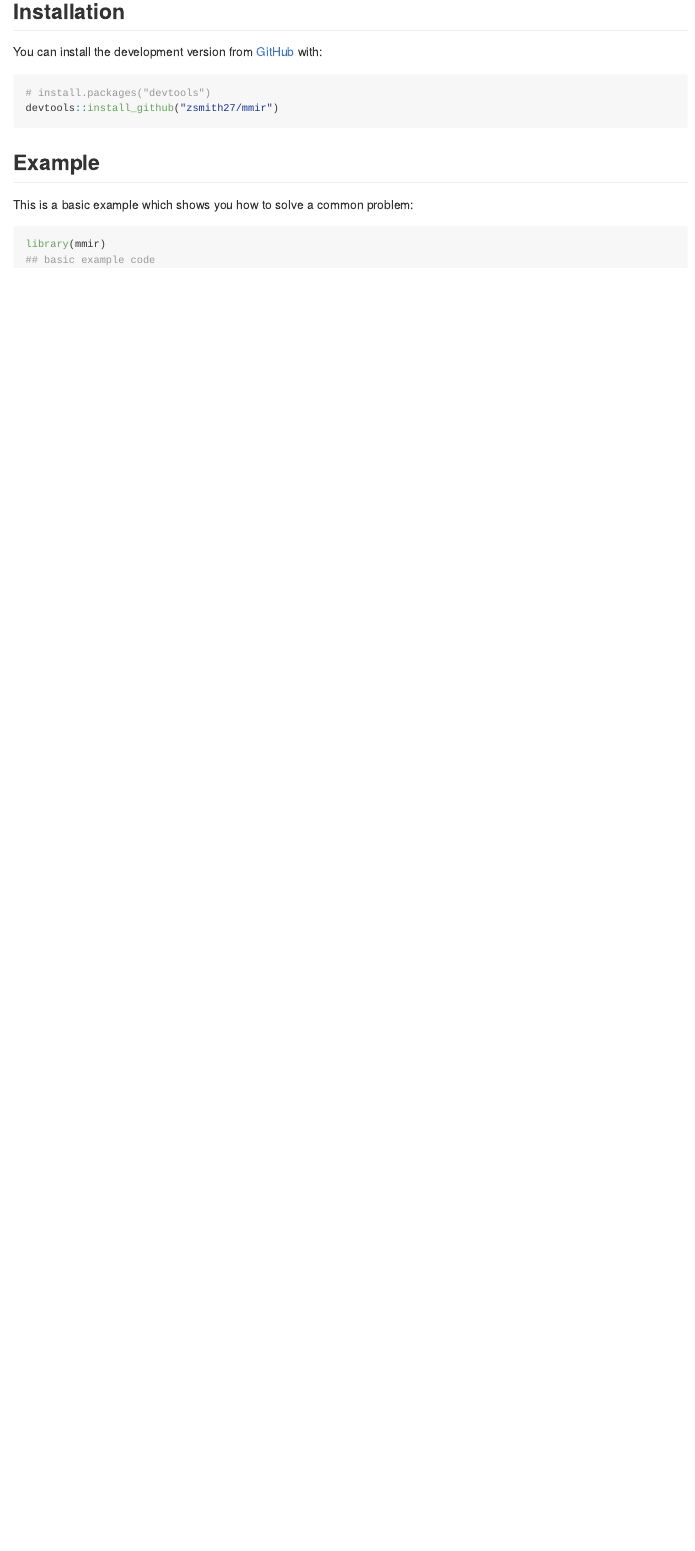
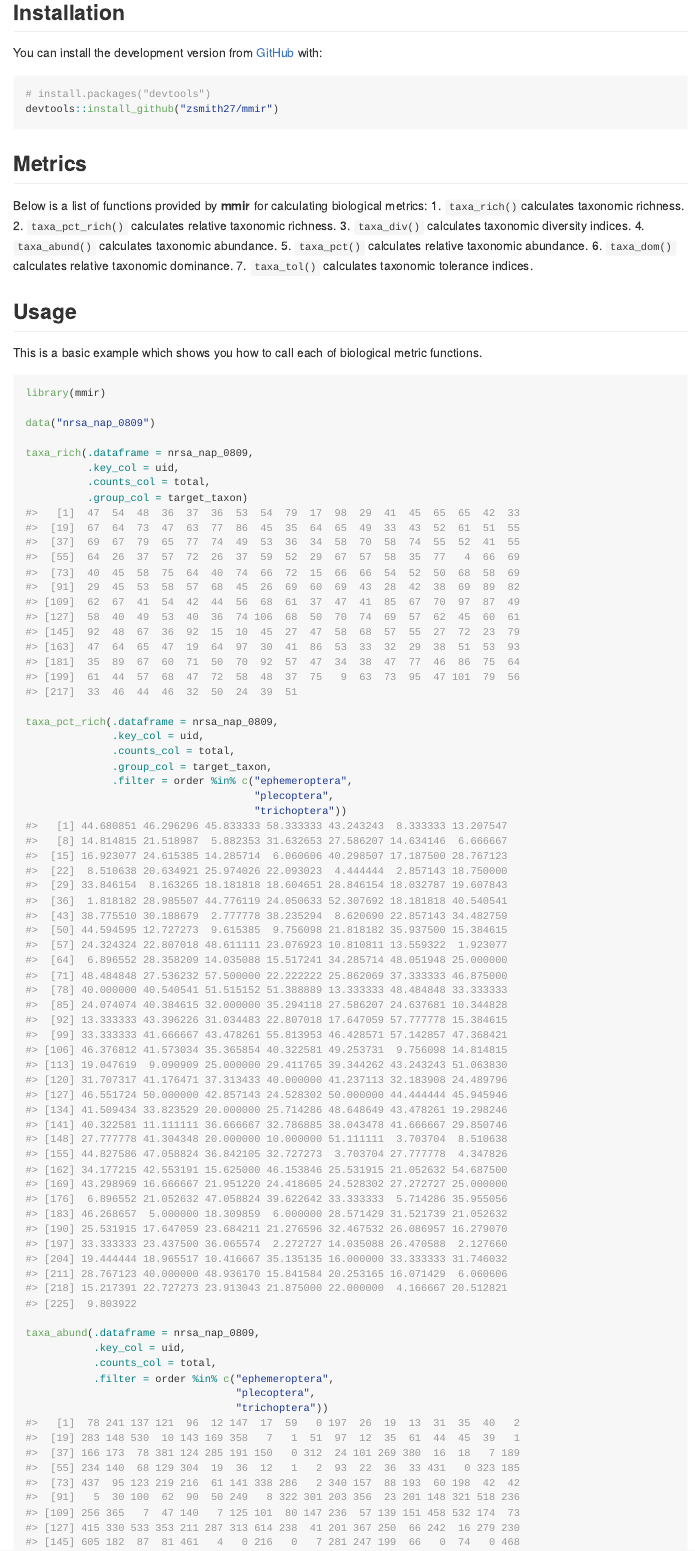
Before and after one commit to zsmith27/mmir, an R Markdown document (README.Rmd): the page in a window 1100 px wide, from 420 px down. The pictures show the output file README.md that the author committed with the source, drawn offline in the style of GitHub; badge pictures from the web are left out.

Commit message:
Expanded documentation and examples.

````diff
--- a/README.Rmd
+++ b/README.Rmd
@@ -32,10 +32,42 @@ You can install the development version from [GitHub](https://github.com/) with:
 # install.packages("devtools")
 devtools::install_github("zsmith27/mmir")
 ```
-## Example
+## Metrics
 
-This is a basic example which shows you how to solve a common problem:
+Below is a list of functions provided by __mmir__ for calculating biological metrics:
+1. `taxa_rich()`calculates taxonomic richness.
+2. `taxa_pct_rich()` calculates relative taxonomic richness.
+3. `taxa_div()` calculates taxonomic diversity indices.
+4. `taxa_abund()` calculates taxonomic abundance.
+5. `taxa_pct()` calculates relative taxonomic abundance.
+6. `taxa_dom()` calculates relative taxonomic dominance.
+7. `taxa_tol()` calculates taxonomic tolerance indices.
+
+## Usage
+
+This is a basic example which shows you how to call each of biological metric functions.
 
 ```{r example}
 library(mmir)
-## basic example code
+
+data("nrsa_nap_0809")
+
+taxa_rich(.dataframe = nrsa_nap_0809,
+          .key_col = uid,
+          .counts_col = total,
+          .group_col = target_taxon)
+
+taxa_pct_rich(.dataframe = nrsa_nap_0809,
+              .key_col = uid,
+              .counts_col = total,
+              .group_col = target_taxon,
+              .filter = order %in% c("ephemeroptera",
+                                     "plecoptera",
+                                     "trichoptera"))
+
+taxa_abund(.dataframe = nrsa_nap_0809,
+           .key_col = uid,
+           .counts_col = total,
+           .filter = order %in% c("ephemeroptera",
+                                  "plecoptera",
+                                  "trichoptera"))
````
Also changed, not shown: README.md, README.Rmd (18 more changed lines).
